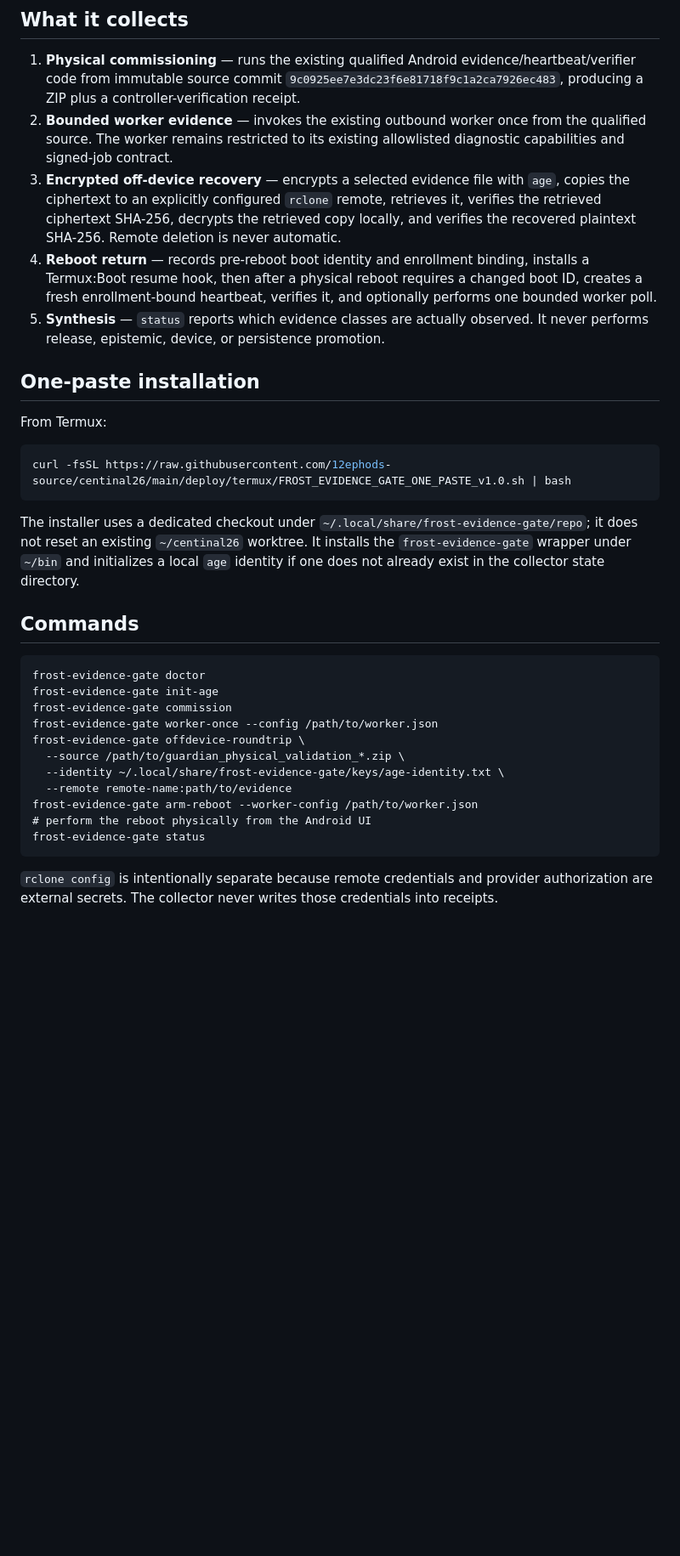
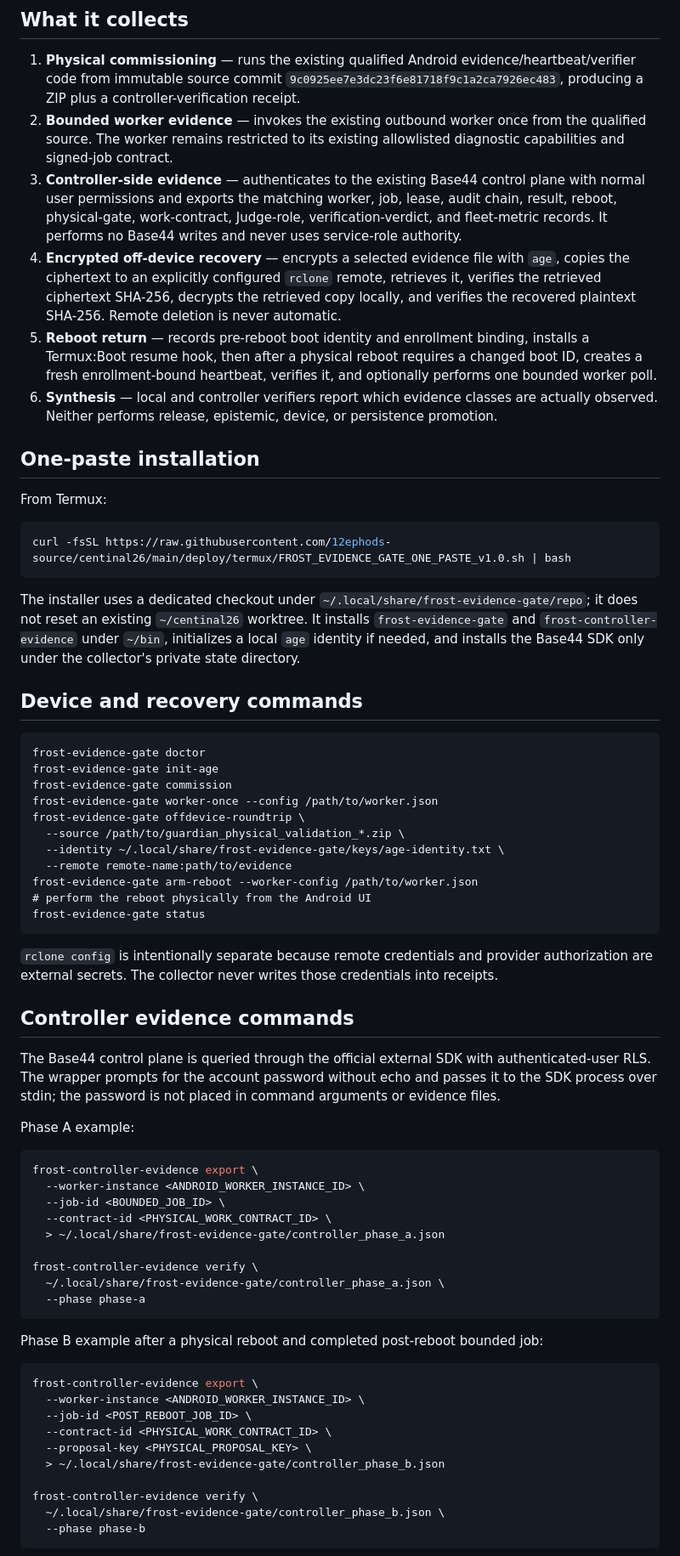
Before and after one commit to 12ephods-source/centinal26, a Markdown page: docs/EVIDENCE_GATE_COLLECTOR.md, the part around one of its changes. Shown at 85% size. GitHub-like rendering; blank space fills up the shorter version.

Commit message:
Document controller-side physical evidence export

````diff
--- a/docs/EVIDENCE_GATE_COLLECTOR.md
+++ b/docs/EVIDENCE_GATE_COLLECTOR.md
@@ -8,9 +8,10 @@ This tool collects the evidence still required by the canonical continuity and A
 
 1. **Physical commissioning** — runs the existing qualified Android evidence/heartbeat/verifier code from immutable source commit `9c0925ee7e3dc23f6e81718f9c1a2ca7926ec483`, producing a ZIP plus a controller-verification receipt.
 2. **Bounded worker evidence** — invokes the existing outbound worker once from the qualified source. The worker remains restricted to its existing allowlisted diagnostic capabilities and signed-job contract.
-3. **Encrypted off-device recovery** — encrypts a selected evidence file with `age`, copies the ciphertext to an explicitly configured `rclone` remote, retrieves it, verifies the retrieved ciphertext SHA-256, decrypts the retrieved copy locally, and verifies the recovered plaintext SHA-256. Remote deletion is never automatic.
-4. **Reboot return** — records pre-reboot boot identity and enrollment binding, installs a Termux:Boot resume hook, then after a physical reboot requires a changed boot ID, creates a fresh enrollment-bound heartbeat, verifies it, and optionally performs one bounded worker poll.
-5. **Synthesis** — `status` reports which evidence classes are actually observed. It never performs release, epistemic, device, or persistence promotion.
+3. **Controller-side evidence** — authenticates to the existing Base44 control plane with normal user permissions and exports the matching worker, job, lease, audit chain, result, reboot, physical-gate, work-contract, Judge-role, verification-verdict, and fleet-metric records. It performs no Base44 writes and never uses service-role authority.
+4. **Encrypted off-device recovery** — encrypts a selected evidence file with `age`, copies the ciphertext to an explicitly configured `rclone` remote, retrieves it, verifies the retrieved ciphertext SHA-256, decrypts the retrieved copy locally, and verifies the recovered plaintext SHA-256. Remote deletion is never automatic.
+5. **Reboot return** — records pre-reboot boot identity and enrollment binding, installs a Termux:Boot resume hook, then after a physical reboot requires a changed boot ID, creates a fresh enrollment-bound heartbeat, verifies it, and optionally performs one bounded worker poll.
+6. **Synthesis** — local and controller verifiers report which evidence classes are actually observed. Neither performs release, epistemic, device, or persistence promotion.
 
 ## One-paste installation
 
@@ -20,9 +21,9 @@ From Termux:
 curl -fsSL https://raw.githubusercontent.com/12ephods-source/centinal26/main/deploy/termux/FROST_EVIDENCE_GATE_ONE_PASTE_v1.0.sh | bash
 ```
 
-The installer uses a dedicated checkout under `~/.local/share/frost-evidence-gate/repo`; it does not reset an existing `~/centinal26` worktree. It installs the `frost-evidence-gate` wrapper under `~/bin` and initializes a local `age` identity if one does not already exist in the collector state directory.
+The installer uses a dedicated checkout under `~/.local/share/frost-evidence-gate/repo`; it does not reset an existing `~/centinal26` worktree. It installs `frost-evidence-gate` and `frost-controller-evidence` under `~/bin`, initializes a local `age` identity if needed, and installs the Base44 SDK only under the collector's private state directory.
 
-## Commands
+## Device and recovery commands
 
 ```text
 frost-evidence-gate doctor
@@ -40,3 +41,36 @@ frost-evidence-gate status
 
 `rclone config` is intentionally separate because remote credentials and provider authorization are external secrets. The collector never writes those credentials into receipts.
 
+## Controller evidence commands
+
+The Base44 control plane is queried through the official external SDK with authenticated-user RLS. The wrapper prompts for the account password without echo and passes it to the SDK process over stdin; the password is not placed in command arguments or evidence files.
+
+Phase A example:
+
+```bash
+frost-controller-evidence export \
+  --worker-instance <ANDROID_WORKER_INSTANCE_ID> \
+  --job-id <BOUNDED_JOB_ID> \
+  --contract-id <PHYSICAL_WORK_CONTRACT_ID> \
+  > ~/.local/share/frost-evidence-gate/controller_phase_a.json
+
+frost-controller-evidence verify \
+  ~/.local/share/frost-evidence-gate/controller_phase_a.json \
+  --phase phase-a
+```
+
+Phase B example after a physical reboot and completed post-reboot bounded job:
+
+```bash
+frost-controller-evidence export \
+  --worker-instance <ANDROID_WORKER_INSTANCE_ID> \
+  --job-id <POST_REBOOT_JOB_ID> \
+  --contract-id <PHYSICAL_WORK_CONTRACT_ID> \
+  --proposal-key <PHYSICAL_PROPOSAL_KEY> \
+  > ~/.local/share/frost-evidence-gate/controller_phase_b.json
+
+frost-controller-evidence verify \
+  ~/.local/share/frost-evidence-gate/controller_phase_b.json \
+  --phase phase-b
+```
+
````
Also changed, not shown: other parts of docs/EVIDENCE_GATE_COLLECTOR.md (+24 -4 lines).
